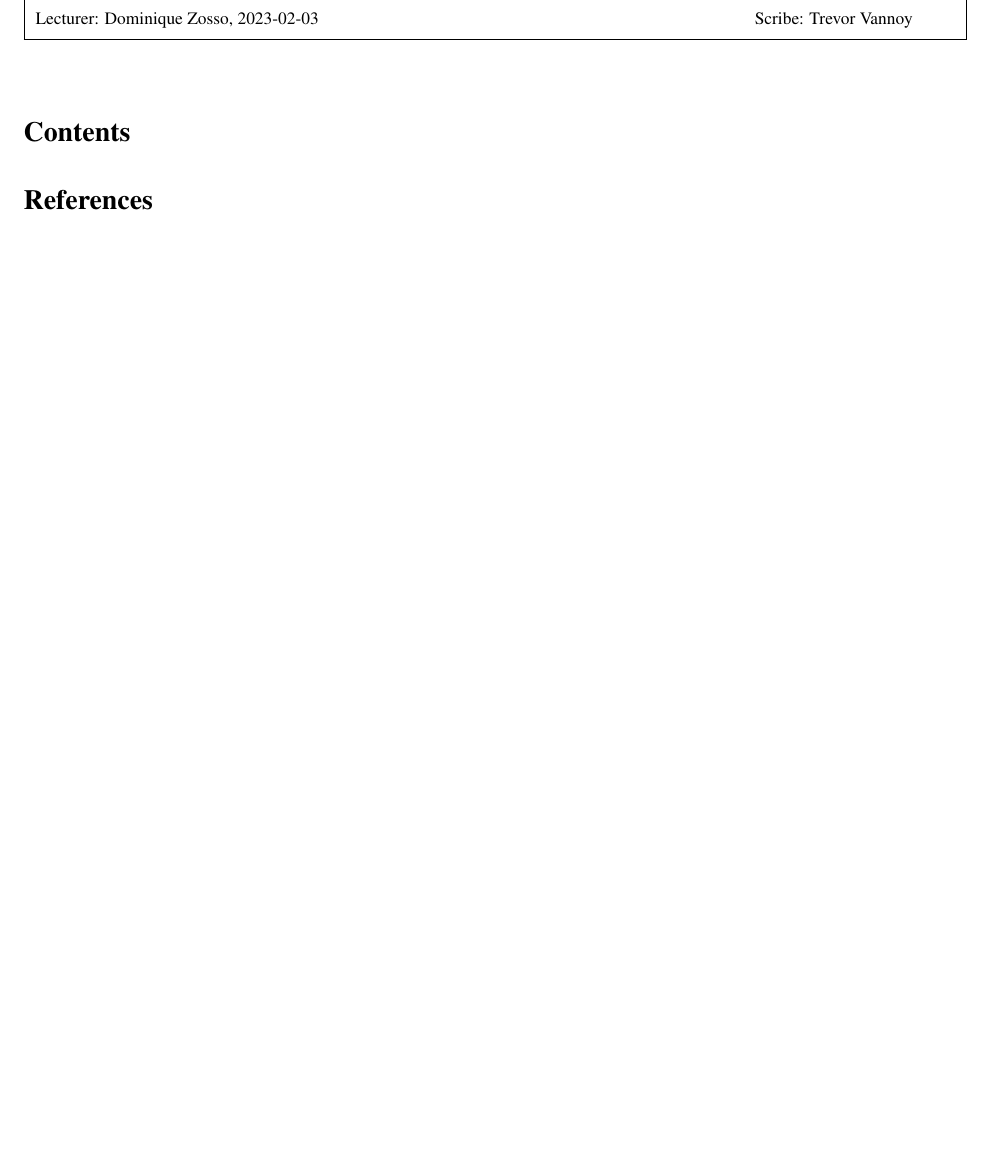
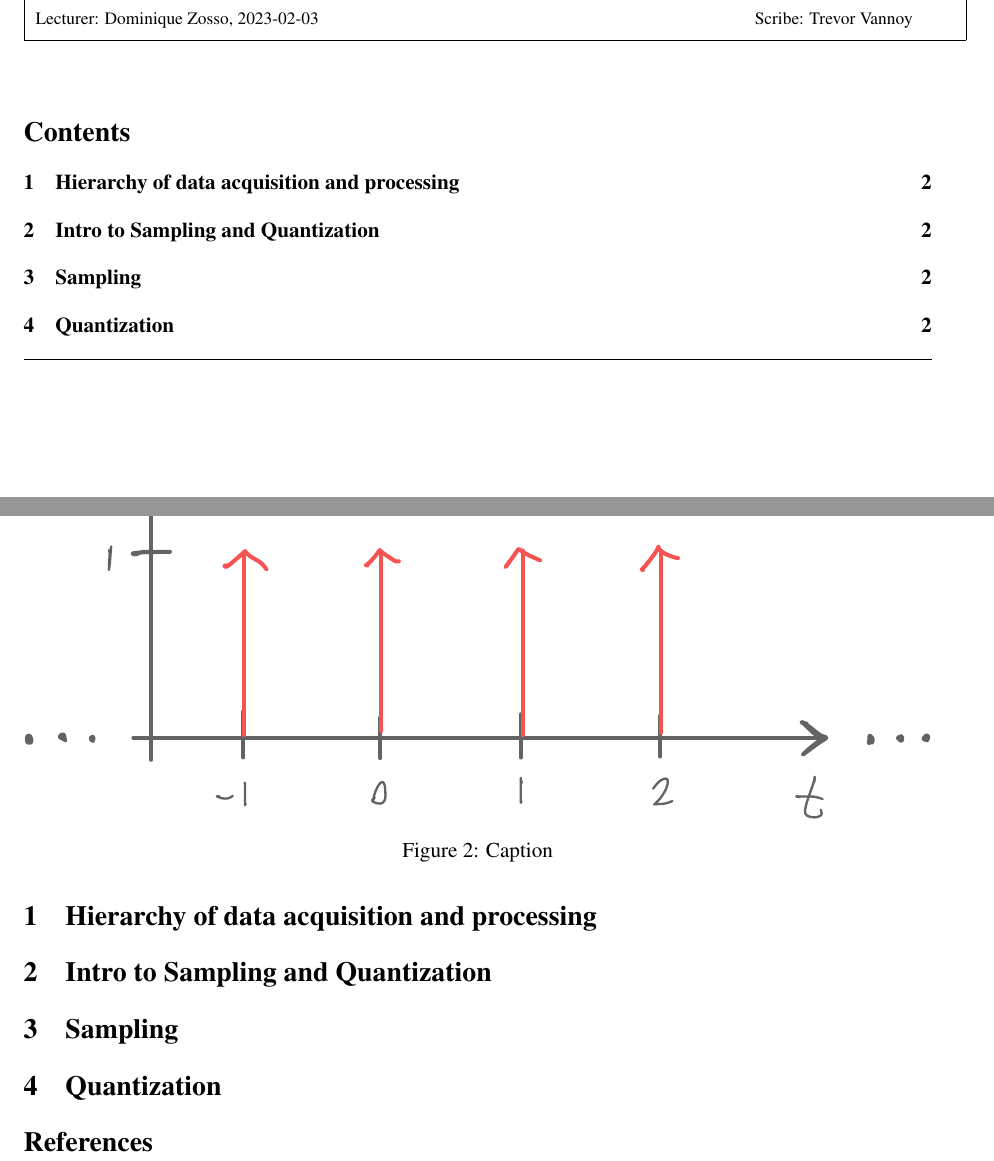
Before and after one commit to johnwilliamsmithjr/BobcatTAILS, a LaTeX document (lecture1.tex): part of the page before the commit and two parts of pages 1 and 2 of 4 after it, the two joined at a grey line, cut so that both start at the same text, the shorter picture padded with empty space. Compiled offline with pdfLaTeX.

Commit message:
Update on Overleaf.

```diff
--- a/lecture1.tex
+++ b/lecture1.tex
@@ -77,4 +77,7 @@
 % \lecture{**LECTURE-NUMBER**}{**DATE**}{**LECTURER**}{**SCRIBE**}
 \lecture{1}{Sampling and Quantization}{Dominique Zosso, 2023-02-03}{Trevor Vannoy}
 \tableofcontents
+\null\hrule
 % stay between these lines
+
+\section{Hierarchy of data acquisition and processing}
@@ -81,3 +89,13 @@
+    \label{fig:data prcessing hierarchy}
+\end{figure}
 
 
 
+\section{Intro to Sampling and Quantization}
+
+\section{Sampling}
+
+\begin{figure}
+    \centering
+    \includegraphics[width=\textwidth]{figures/lecture01/sampling-function.pdf}
+    \caption{Caption}
@@ -83,0 +109,5 @@
+    \label{fig:sampling an arbitary function}
+\end{figure}
+
+
+\section{Quantization}
```
Also changed, not shown: template.tex (+1 -1 lines), figures/lecture01/data-processing-pyramid.pdf (added), figures/lecture01/quantization-ranges.pdf (added), figures/lecture01/quantization-transfer-function.pdf (added), figures/lecture01/sampling-an-arbitrary-function.pdf (added), figures/lecture01/sampling-function.pdf (added), lecture1.tex (27 more changed lines).
